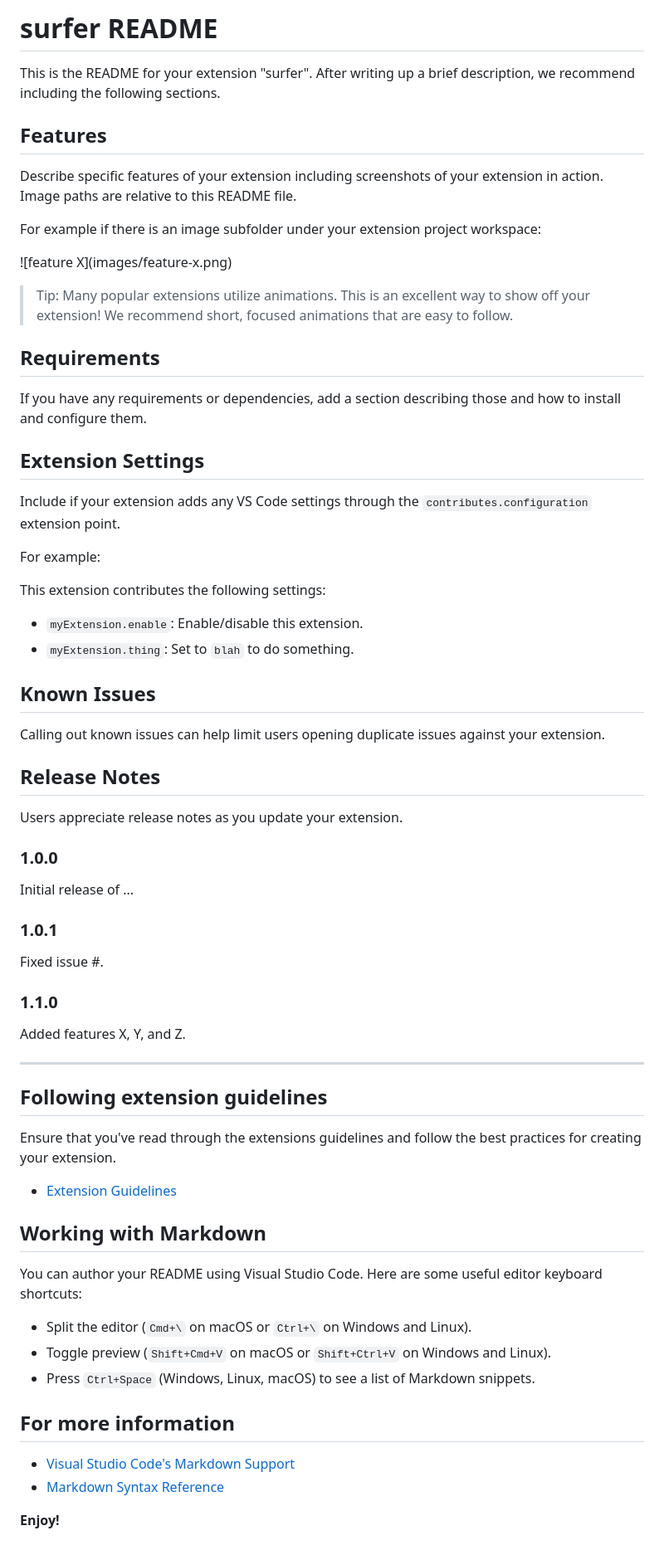
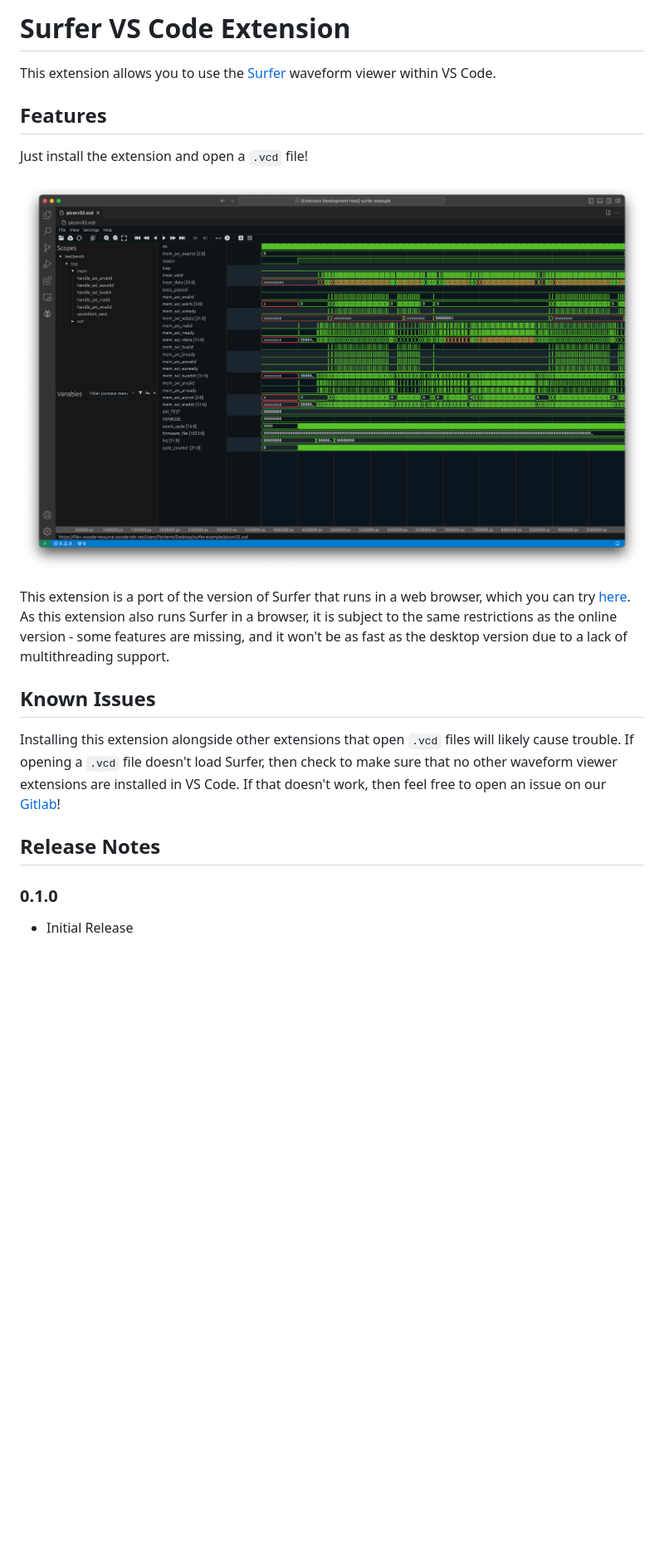
Before and after one commit to digital-logic-and-computer-design/surfer-vscode, a Markdown page: README.md, the part around the change. Shown: that part at 83% size. Rendered like a GitHub page; pictures changed too: screenshot.png (added); blank space fills up the shorter version.

Commit message:
add icon and update README

```diff
--- a/README.md
+++ b/README.md
@@ -1,71 +1,20 @@
-# surfer README
+# Surfer VS Code Extension
 
-This is the README for your extension "surfer". After writing up a brief description, we recommend including the following sections.
+This extension allows you to use the [Surfer](https://surfer-project.org/) waveform viewer within VS Code.
 
 ## Features
 
-Describe specific features of your extension including screenshots of your extension in action. Image paths are relative to this README file.
+Just install the extension and open a `.vcd` file!
 
-For example if there is an image subfolder under your extension project workspace:
+![](./screenshot.png)
 
-\!\[feature X\]\(images/feature-x.png\)
-
-> Tip: Many popular extensions utilize animations. This is an excellent way to show off your extension! We recommend short, focused animations that are easy to follow.
-
-## Requirements
-
-If you have any requirements or dependencies, add a section describing those and how to install and configure them.
-
-## Extension Settings
-
-Include if your extension adds any VS Code settings through the `contributes.configuration` extension point.
-
-For example:
-
-This extension contributes the following settings:
-
-* `myExtension.enable`: Enable/disable this extension.
-* `myExtension.thing`: Set to `blah` to do something.
+This extension is a port of the version of Surfer that runs in a web browser, which you can try [here](https://app.surfer-project.org/). As this extension also runs Surfer in a browser, it is subject to the same restrictions as the online version - some features are missing, and it won't be as fast as the desktop version due to a lack of multithreading support.
 
 ## Known Issues
 
-Calling out known issues can help limit users opening duplicate issues against your extension.
+Installing this extension alongside other extensions that open `.vcd` files will likely cause trouble. If opening a `.vcd` file doesn't load Surfer, then check to make sure that no other waveform viewer extensions are installed in VS Code. If that doesn't work, then feel free to open an issue on our [Gitlab](https://gitlab.com/surfer-project/vscode-extension)!
 
 ## Release Notes
 
-Users appreciate release notes as you update your extension.
-
-### 1.0.0
-
-Initial release of ...
-
-### 1.0.1
-
-Fixed issue #.
-
-### 1.1.0
-
-Added features X, Y, and Z.
-
----
-
-## Following extension guidelines
-
-Ensure that you've read through the extensions guidelines and follow the best practices for creating your extension.
-
-* [Extension Guidelines](https://code.visualstudio.com/api/references/extension-guidelines)
-
-## Working with Markdown
-
-You can author your README using Visual Studio Code. Here are some useful editor keyboard shortcuts:
-
-* Split the editor (`Cmd+\` on macOS or `Ctrl+\` on Windows and Linux).
-* Toggle preview (`Shift+Cmd+V` on macOS or `Shift+Ctrl+V` on Windows and Linux).
-* Press `Ctrl+Space` (Windows, Linux, macOS) to see a list of Markdown snippets.
-
-## For more information
-
-* [Visual Studio Code's Markdown Support](http://code.visualstudio.com/docs/languages/markdown)
-* [Markdown Syntax Reference](https://help.github.com/articles/markdown-basics/)
-
-**Enjoy!**
+### 0.1.0
+- Initial Release
```
Also changed, not shown: icon.png (added), 1 other file.
